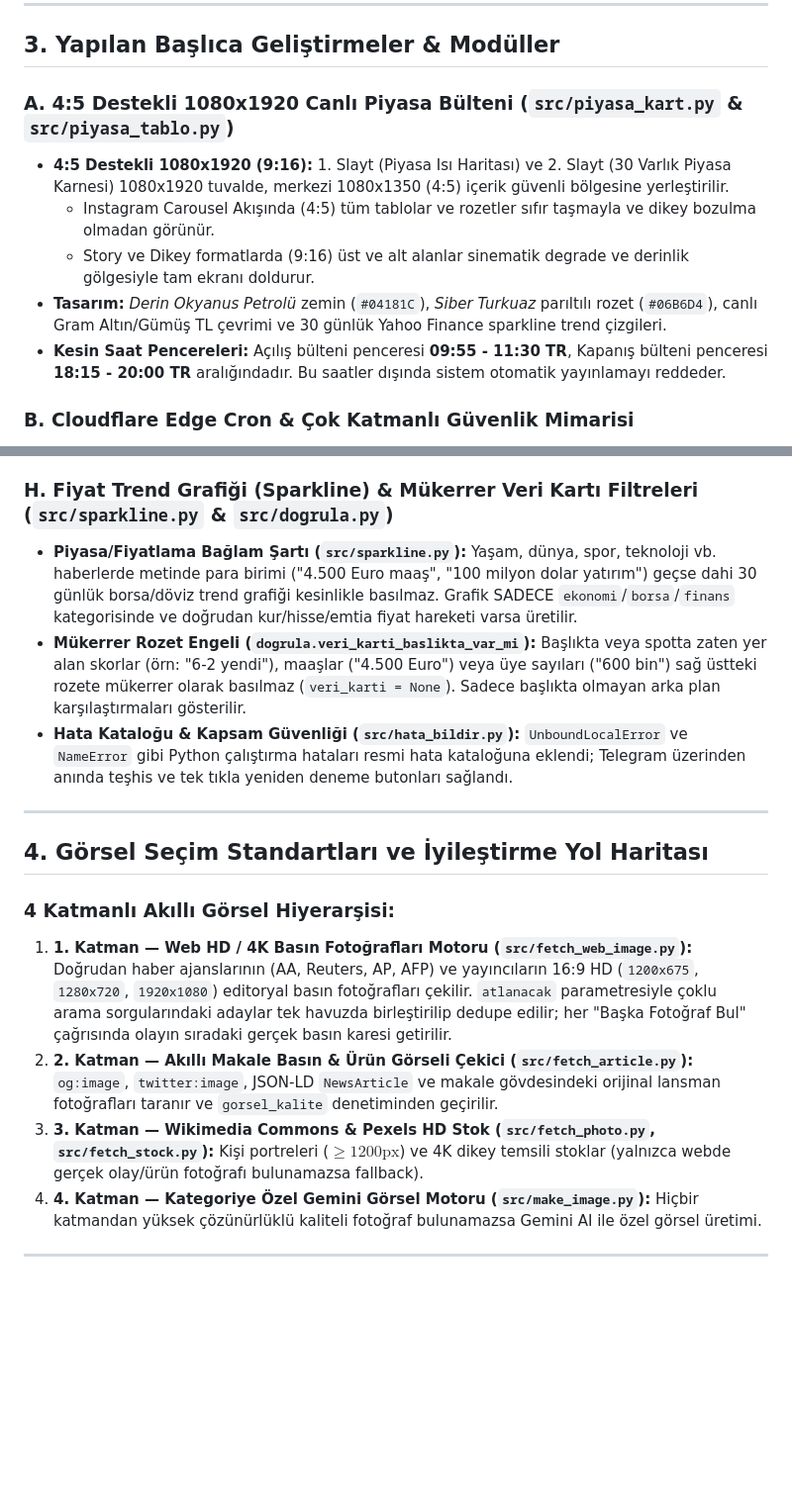
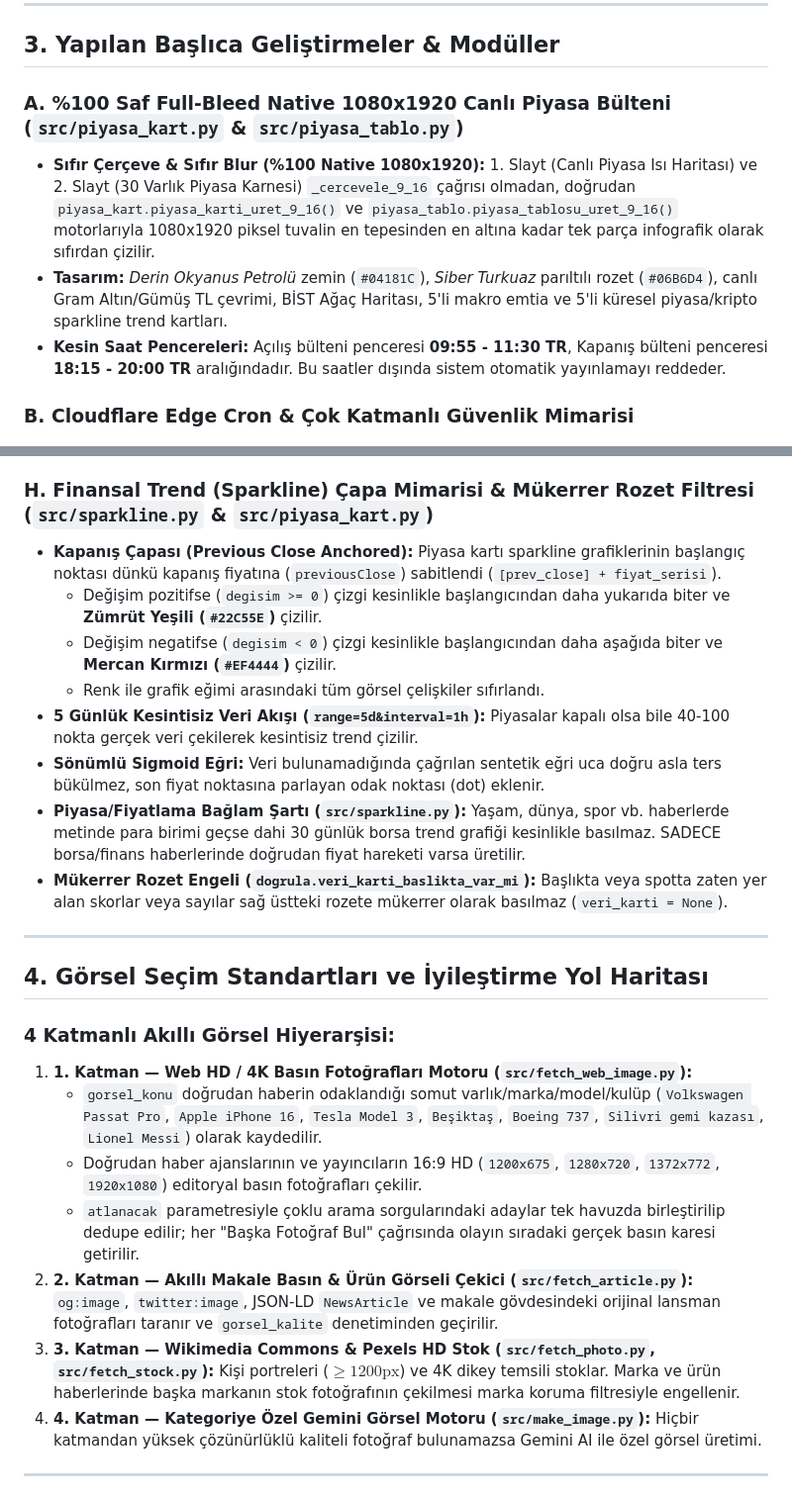
Before and after one commit to ozdogangringo-sketch/haber-bot, a Markdown page: GEMINI.md, 2 parts joined by grey strips. Shown at 99% size. GitHub-like rendering; blank space fills up the shorter version.

Commit message:
docs: GEMINI.md guncellendi (cercevesiz piyasa, sparkline capa, marka koruma)

```diff
--- a/GEMINI.md
+++ b/GEMINI.md
@@ -61,11 +61,9 @@ Bu dosya projeyi devralan yapay zeka oturumu ve geliştiriciler içindir. Tüm m
 
 ## 3. Yapılan Başlıca Geliştirmeler & Modüller
 
-### A. 4:5 Destekli 1080x1920 Canlı Piyasa Bülteni (`src/piyasa_kart.py` & `src/piyasa_tablo.py`)
-- **4:5 Destekli 1080x1920 (9:16):** 1. Slayt (Piyasa Isı Haritası) ve 2. Slayt (30 Varlık Piyasa Karnesi) 1080x1920 tuvalde, merkezi 1080x1350 (4:5) içerik güvenli bölgesine yerleştirilir.
-  * Instagram Carousel Akışında (4:5) tüm tablolar ve rozetler sıfır taşmayla ve dikey bozulma olmadan görünür.
-  * Story ve Dikey formatlarda (9:16) üst ve alt alanlar sinematik degrade ve derinlik gölgesiyle tam ekranı doldurur.
-- **Tasarım:** *Derin Okyanus Petrolü* zemin (`#04181C`), *Siber Turkuaz* parıltılı rozet (`#06B6D4`), canlı Gram Altın/Gümüş TL çevrimi ve 30 günlük Yahoo Finance sparkline trend çizgileri.
+### A. %100 Saf Full-Bleed Native 1080x1920 Canlı Piyasa Bülteni (`src/piyasa_kart.py` & `src/piyasa_tablo.py`)
+- **Sıfır Çerçeve & Sıfır Blur (%100 Native 1080x1920):** 1. Slayt (Canlı Piyasa Isı Haritası) ve 2. Slayt (30 Varlık Piyasa Karnesi) `_cercevele_9_16` çağrısı olmadan, doğrudan `piyasa_kart.piyasa_karti_uret_9_16()` ve `piyasa_tablo.piyasa_tablosu_uret_9_16()` motorlarıyla 1080x1920 piksel tuvalin en tepesinden en altına kadar tek parça infografik olarak sıfırdan çizilir.
+- **Tasarım:** *Derin Okyanus Petrolü* zemin (`#04181C`), *Siber Turkuaz* parıltılı rozet (`#06B6D4`), canlı Gram Altın/Gümüş TL çevrimi, BİST Ağaç Haritası, 5'li makro emtia ve 5'li küresel piyasa/kripto sparkline trend kartları.
 - **Kesin Saat Pencereleri:** Açılış bülteni penceresi **09:55 - 11:30 TR**, Kapanış bülteni penceresi **18:15 - 20:00 TR** aralığındadır. Bu saatler dışında sistem otomatik yayınlamayı reddeder.
 
 ### B. Cloudflare Edge Cron & Çok Katmanlı Güvenlik Mimarisi
@@ -101,19 +99,27 @@ Bu dosya projeyi devralan yapay zeka oturumu ve geliştiriciler içindir. Tüm m
 - **`+faststart` Moov Atomu:** MP4 konteynerinin indeks verisini dosyanın başına taşıyarak anında yayın ve indirme başlatır.
 - **Canlı Yayın Durumu Sorgulama (`yayin_durumu_sorgula`):** TikTok Content Posting API üzerinden `SEND_TO_USER_INBOX` durumunu canlı takip eder.
 
-### H. Fiyat Trend Grafiği (Sparkline) & Mükerrer Veri Kartı Filtreleri (`src/sparkline.py` & `src/dogrula.py`)
-- **Piyasa/Fiyatlama Bağlam Şartı (`src/sparkline.py`):** Yaşam, dünya, spor, teknoloji vb. haberlerde metinde para birimi ("4.500 Euro maaş", "100 milyon dolar yatırım") geçse dahi 30 günlük borsa/döviz trend grafiği kesinlikle basılmaz. Grafik SADECE `ekonomi`/`borsa`/`finans` kategorisinde ve doğrudan kur/hisse/emtia fiyat hareketi varsa üretilir.
-- **Mükerrer Rozet Engeli (`dogrula.veri_karti_baslikta_var_mi`):** Başlıkta veya spotta zaten yer alan skorlar (örn: "6-2 yendi"), maaşlar ("4.500 Euro") veya üye sayıları ("600 bin") sağ üstteki rozete mükerrer olarak basılmaz (`veri_karti = None`). Sadece başlıkta olmayan arka plan karşılaştırmaları gösterilir.
-- **Hata Kataloğu & Kapsam Güvenliği (`src/hata_bildir.py`):** `UnboundLocalError` ve `NameError` gibi Python çalıştırma hataları resmi hata kataloğuna eklendi; Telegram üzerinden anında teşhis ve tek tıkla yeniden deneme butonları sağlandı.
+### H. Finansal Trend (Sparkline) Çapa Mimarisi & Mükerrer Rozet Filtresi (`src/sparkline.py` & `src/piyasa_kart.py`)
+- **Kapanış Çapası (Previous Close Anchored):** Piyasa kartı sparkline grafiklerinin başlangıç noktası dünkü kapanış fiyatına (`previousClose`) sabitlendi (`[prev_close] + fiyat_serisi`).
+  * Değişim pozitifse (`degisim >= 0`) çizgi kesinlikle başlangıcından daha yukarıda biter ve **Zümrüt Yeşili (`#22C55E`)** çizilir.
+  * Değişim negatifse (`degisim < 0`) çizgi kesinlikle başlangıcından daha aşağıda biter ve **Mercan Kırmızı (`#EF4444`)** çizilir.
+  * Renk ile grafik eğimi arasındaki tüm görsel çelişkiler sıfırlandı.
+- **5 Günlük Kesintisiz Veri Akışı (`range=5d&interval=1h`):** Piyasalar kapalı olsa bile 40-100 nokta gerçek veri çekilerek kesintisiz trend çizilir.
+- **Sönümlü Sigmoid Eğri:** Veri bulunamadığında çağrılan sentetik eğri uca doğru asla ters bükülmez, son fiyat noktasına parlayan odak noktası (dot) eklenir.
+- **Piyasa/Fiyatlama Bağlam Şartı (`src/sparkline.py`):** Yaşam, dünya, spor vb. haberlerde metinde para birimi geçse dahi 30 günlük borsa trend grafiği kesinlikle basılmaz. SADECE borsa/finans haberlerinde doğrudan fiyat hareketi varsa üretilir.
+- **Mükerrer Rozet Engeli (`dogrula.veri_karti_baslikta_var_mi`):** Başlıkta veya spotta zaten yer alan skorlar veya sayılar sağ üstteki rozete mükerrer olarak basılmaz (`veri_karti = None`).
 
 ---
 
 ## 4. Görsel Seçim Standartları ve İyileştirme Yol Haritası
 
 ### 4 Katmanlı Akıllı Görsel Hiyerarşisi:
-1. **1. Katman — Web HD / 4K Basın Fotoğrafları Motoru (`src/fetch_web_image.py`):** Doğrudan haber ajanslarının (AA, Reuters, AP, AFP) ve yayıncıların 16:9 HD (`1200x675`, `1280x720`, `1920x1080`) editoryal basın fotoğrafları çekilir. `atlanacak` parametresiyle çoklu arama sorgularındaki adaylar tek havuzda birleştirilip dedupe edilir; her "Başka Fotoğraf Bul" çağrısında olayın sıradaki gerçek basın karesi getirilir.
+1. **1. Katman — Web HD / 4K Basın Fotoğrafları Motoru (`src/fetch_web_image.py`):**
+   - `gorsel_konu` doğrudan haberin odaklandığı somut varlık/marka/model/kulüp (`Volkswagen Passat Pro`, `Apple iPhone 16`, `Tesla Model 3`, `Beşiktaş`, `Boeing 737`, `Silivri gemi kazası`, `Lionel Messi`) olarak kaydedilir.
+   - Doğrudan haber ajanslarının ve yayıncıların 16:9 HD (`1200x675`, `1280x720`, `1372x772`, `1920x1080`) editoryal basın fotoğrafları çekilir.
+   - `atlanacak` parametresiyle çoklu arama sorgularındaki adaylar tek havuzda birleştirilip dedupe edilir; her "Başka Fotoğraf Bul" çağrısında olayın sıradaki gerçek basın karesi getirilir.
 2. **2. Katman — Akıllı Makale Basın & Ürün Görseli Çekici (`src/fetch_article.py`):** `og:image`, `twitter:image`, JSON-LD `NewsArticle` ve makale gövdesindeki orijinal lansman fotoğrafları taranır ve `gorsel_kalite` denetiminden geçirilir.
-3. **3. Katman — Wikimedia Commons & Pexels HD Stok (`src/fetch_photo.py`, `src/fetch_stock.py`):** Kişi portreleri ($\ge 1200\text{px}$) ve 4K dikey temsili stoklar (yalnızca webde gerçek olay/ürün fotoğrafı bulunamazsa fallback).
+3. **3. Katman — Wikimedia Commons & Pexels HD Stok (`src/fetch_photo.py`, `src/fetch_stock.py`):** Kişi portreleri ($\ge 1200\text{px}$) ve 4K dikey temsili stoklar. Marka ve ürün haberlerinde başka markanın stok fotoğrafının çekilmesi marka koruma filtresiyle engellenir.
 4. **4. Katman — Kategoriye Özel Gemini Görsel Motoru (`src/make_image.py`):** Hiçbir katmandan yüksek çözünürlüklü kaliteli fotoğraf bulunamazsa Gemini AI ile özel görsel üretimi.
 
 ---
```
Also changed, not shown: other parts of GEMINI.md (+3 -3 lines).
